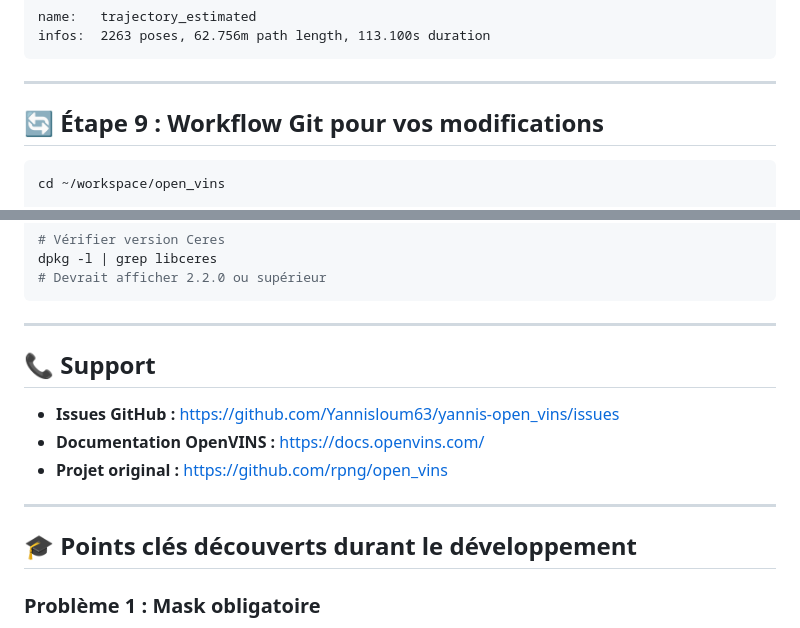
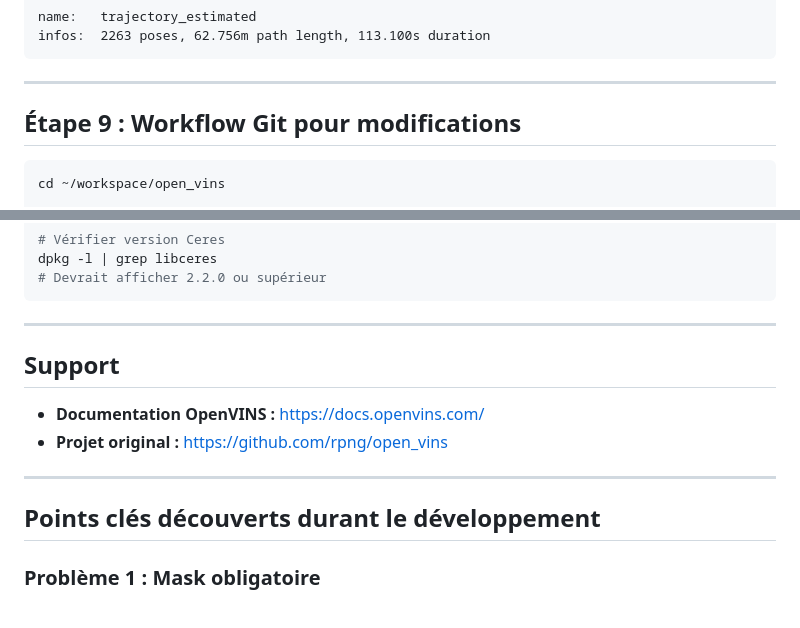
Before and after one commit to rpng/open_vins, a Markdown page: REPRODUCTION_GUIDE.md, 2 parts joined by grey strips. GitHub-like rendering.

Commit message:
Fix formatting issues in REPRODUCTION_GUIDE.md

````diff
--- a/REPRODUCTION_GUIDE.md
+++ b/REPRODUCTION_GUIDE.md
@@ -371,7 +371,7 @@ infos:  2263 poses, 62.756m path length, 113.100s duration
 
 ---
 
-## 🔄 Étape 9 : Workflow Git pour vos modifications
+##  Étape 9 : Workflow Git pour  modifications
 
 ```bash
 cd ~/workspace/open_vins
@@ -449,15 +449,14 @@ dpkg -l | grep libceres
 
 ---
 
-## 📞 Support
+##  Support
 
-- **Issues GitHub :** https://github.com/Yannisloum63/yannis-open_vins/issues
 - **Documentation OpenVINS :** https://docs.openvins.com/
 - **Projet original :** https://github.com/rpng/open_vins
 
 ---
 
-## 🎓 Points clés découverts durant le développement
+##  Points clés découverts durant le développement
 
 ### Problème 1 : Mask obligatoire
 **Erreur :** `cv::Exception: !ssize.empty() in function 'resize'`
````
Also changed, not shown: other parts of REPRODUCTION_GUIDE.md (+16 -16 lines).
